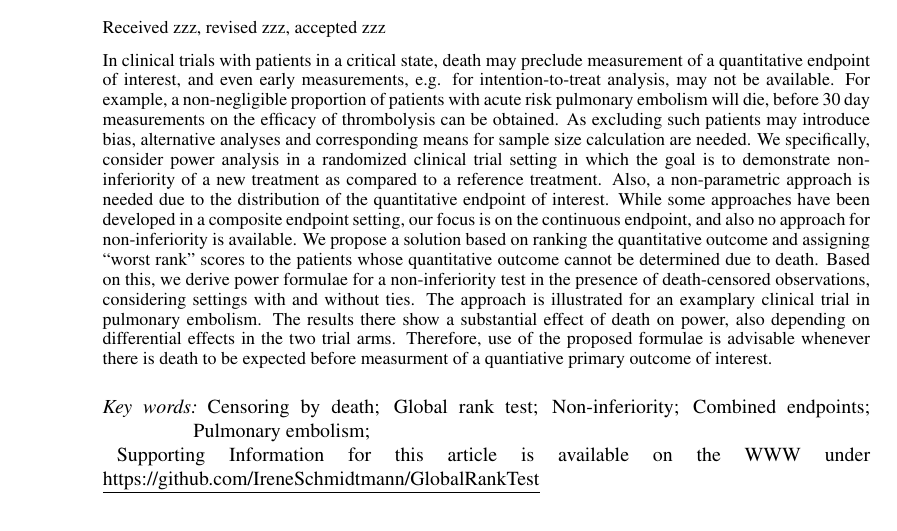
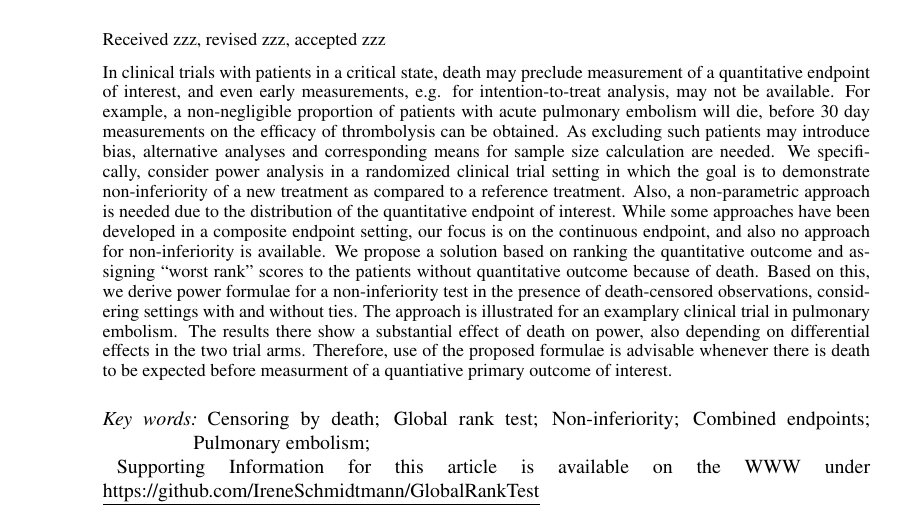
Before and after one commit to IreneSchmidtmann/GlobalRankTest, a LaTeX document (SchmidtmannKonstantinidesBinderBiomJ.tex): part of page 1 of 9, cut so that both start at the same text. Compiled offline with pdfLaTeX.

Commit message:
Removed typos

```diff
--- a/SchmidtmannKonstantinidesBinderBiomJ.tex
+++ b/SchmidtmannKonstantinidesBinderBiomJ.tex
@@ -154,8 +154,7 @@
 \noindent\hspace*{-4.2pc} Supporting Information for this article is available on the WWW under\break \hspace*{-4pc} \underline{https://github.com/IreneSchmidtmann/GlobalRankTest}
 }  %%% semicolon and fullpoint added here for keyword style
 
-\title[Non-inferiority test and censoring by death]{Power of the Wilcoxon-Mann-Whitney test for non-inferiority in the presence
-of death-censored observations}
+\title[Non-inferiority test death censored]{Power of the Wilcoxon-Mann-Whitney test for non-inferiority in the presence of death-censored observations}
 %% Information for the first author.
 \author[Schmidtmann]{Irene Schmidtmann\footnote{Corresponding author: {\sf{e-mail: Irene.Schmidtmann@uni-mainz.de}}, Phone: +49-6131-173951, Fax: +49-6131-172968}\inst{,1}}
 \address[\inst{1}]{Institute for Medical Biostatistics, Epidemiology and Informatics (IMBEI),
@@ -173,8 +172,8 @@ University Medical Center Johannes Gutenberg University Mainz, D 55101 Mainz}
 In clinical trials with patients in a critical state, death may preclude
 measurement of a quantitative endpoint of interest, and even early measurements,
 e.g. for intention-to-treat analysis, may not be available. For example, a
-non-negligible proportion of patients with acute risk pulmonary embolism will die,
-before 30 day  measurements on the efficacy of thrombolysis can be obtained. As
+non-negligible proportion of patients with acute pulmonary embolism will die,
+before 30 day measurements on the efficacy of thrombolysis can be obtained. As
 excluding such patients may introduce bias, alternative analyses and
 corresponding means for sample size calculation are needed. We specifically,
 consider power analysis in a randomized clinical trial setting in which the goal
@@ -184,7 +183,7 @@ the quantitative endpoint of interest. While some approaches have been developed
 in a composite endpoint setting, our focus is on the continuous endpoint, and
 also no approach for non-inferiority is available. We propose a solution based
 on ranking the quantitative outcome and assigning “worst rank” scores to the
-patients whose quantitative outcome cannot be determined due to death. Based on
+patients without quantitative outcome because of death. Based on
 this, we derive power formulae for a non-inferiority test in the presence of
 death-censored observations, considering settings with and without ties. The
 approach is illustrated for an examplary clinical trial in pulmonary embolism.
```
Also changed, not shown: 1 other file.
